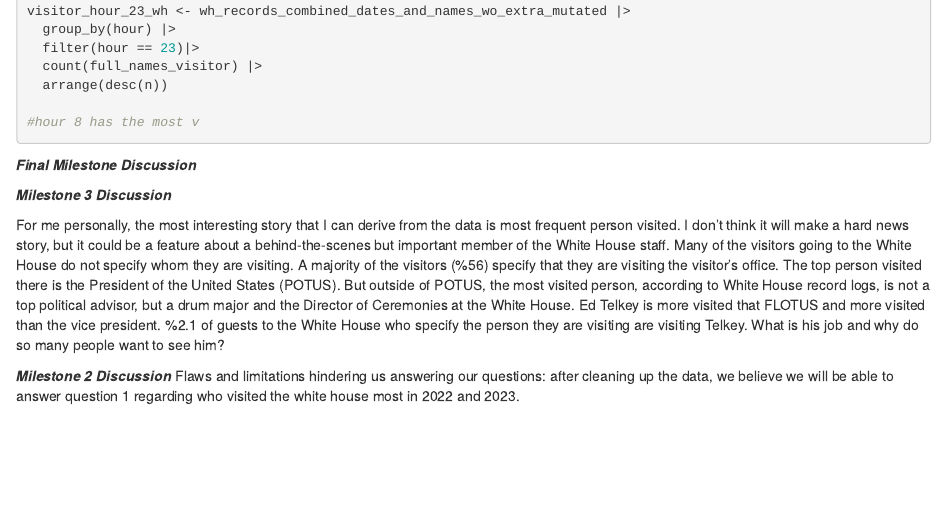
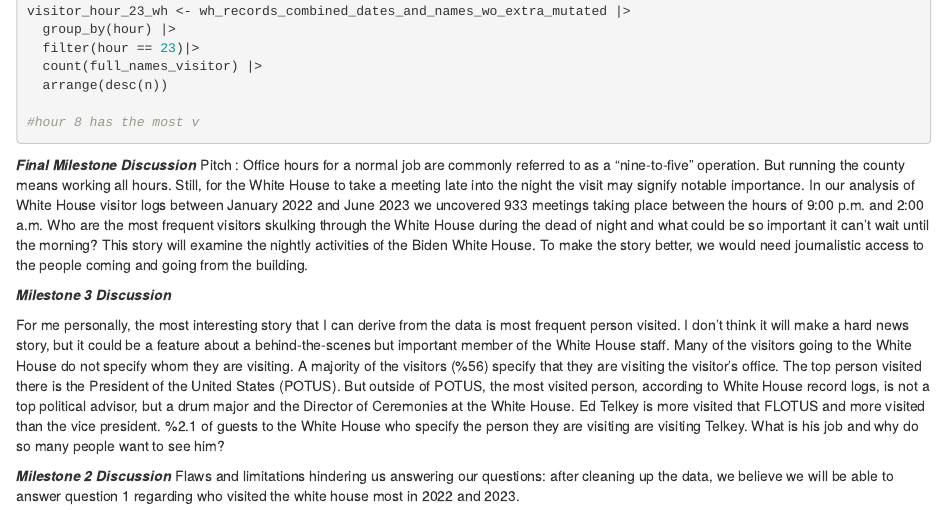
Before and after one commit to Rstewartf5/Journalism-772, an R Markdown document (wh_visitor_logs/wh_visitor_logs.rmd): the page in a window 1100 px wide, from 8440 px down. Rendered offline with R 4.5, knitr and Pandoc, with nearby package versions; the code chunks are not run, so their results and figures are left out.

Commit message:
Update wh_visitor_logs.rmd

````diff
--- a/wh_visitor_logs/wh_visitor_logs.rmd
+++ b/wh_visitor_logs/wh_visitor_logs.rmd
@@ -455,7 +455,7 @@ visitor_hour_23_wh <- wh_records_combined_dates_and_names_wo_extra_mutated |>
 ```
 
 ***Final Milestone Discussion ***
-
+Pitch : Office hours for a normal job are commonly referred to as a “nine-to-five" operation. But running the county means working all hours. Still, for the White House to take a meeting late into the night the visit may signify notable importance. In our analysis of White House visitor logs between January 2022 and June 2023 we uncovered 933 meetings taking place between the hours of 9:00 p.m. and 2:00 a.m. Who are the most frequent visitors skulking through the White House during the dead of night and what could be so important it can’t wait until the morning? This story will examine the nightly activities of the Biden White House. To make the story better, we would need journalistic access to the people coming and going from the building.
 
 
 
````
